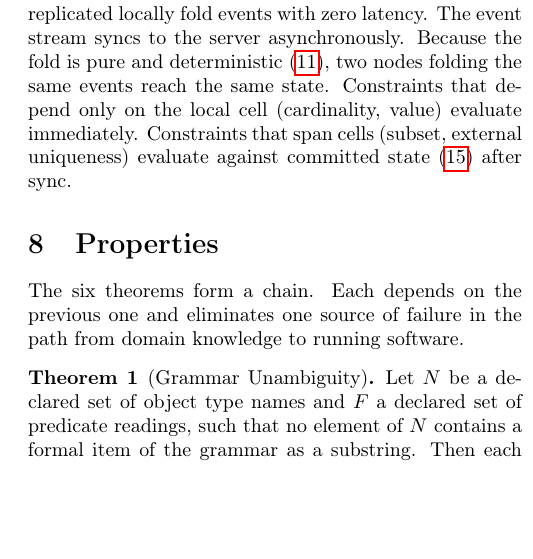
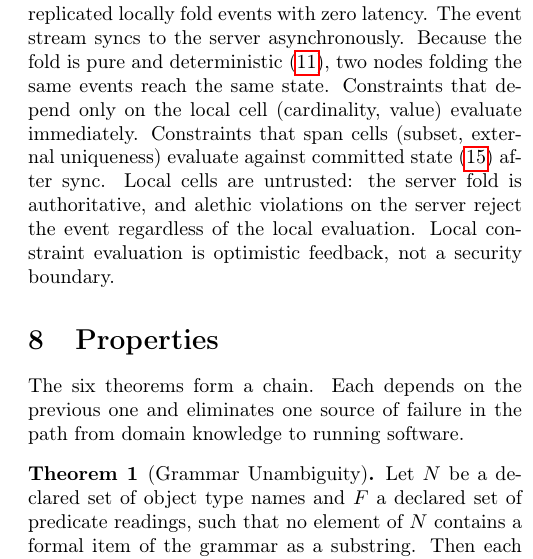
Before and after one commit to graphdl/graphdl-orm, a LaTeX paper (AREST.tex): part of one column of page 5 of 8, cut so that both start at the same text, the shorter picture padded with empty space. Compiled offline with pdfLaTeX.

Commit message:
paper: local cells are untrusted, server fold is authoritative
Local constraint evaluation is optimistic feedback, not a security
boundary. The server fold applies validate over the complete population
and rejects alethic violations regardless of the local evaluation.

Co-Authored-By: Claude Opus 4.6 (1M context) <noreply@anthropic.com>

```diff
--- a/AREST.tex
+++ b/AREST.tex
@@ -289,7 +289,7 @@ P &= \textstyle\bigcup_n \uparrow\!\mathit{FILE}\!:\!D_n \label{eq:pop}
 
 The router distributes events via $\alpha\,\mathit{RMAP}$~(apply-to-all), and each cell reduces its partition via $\mathit{foldl}\;\mu_n$. Adding cells to the cluster scales $\mathit{SYSTEM}$ horizontally without changing its definition.
 
-A browser runtime is a node in the same model. Cells replicated locally fold events with zero latency. The event stream syncs to the server asynchronously. Because the fold is pure and deterministic~(\ref{eq:sm}), two nodes folding the same events reach the same state. Constraints that depend only on the local cell (cardinality, value) evaluate immediately. Constraints that span cells (subset, external uniqueness) evaluate against committed state~(\ref{eq:pop}) after sync.
+A browser runtime is a node in the same model. Cells replicated locally fold events with zero latency. The event stream syncs to the server asynchronously. Because the fold is pure and deterministic~(\ref{eq:sm}), two nodes folding the same events reach the same state. Constraints that depend only on the local cell (cardinality, value) evaluate immediately. Constraints that span cells (subset, external uniqueness) evaluate against committed state~(\ref{eq:pop}) after sync. Local cells are untrusted: the server fold is authoritative, and alethic violations on the server reject the event regardless of the local evaluation. Local constraint evaluation is optimistic feedback, not a security boundary.
 
 \section{Properties}
 
```
Also changed, not shown: AREST.pdf.
